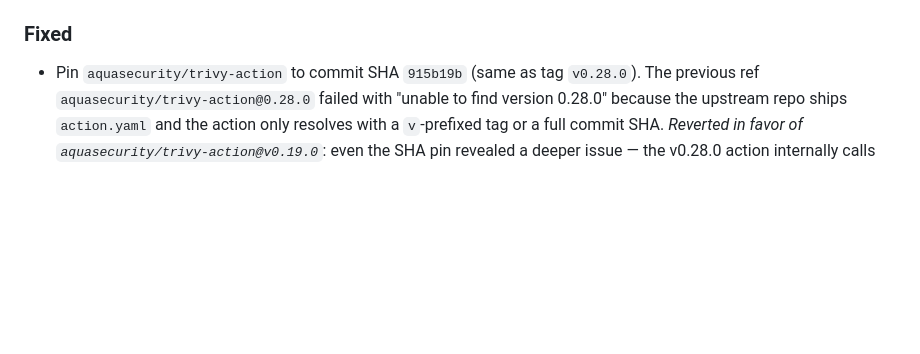
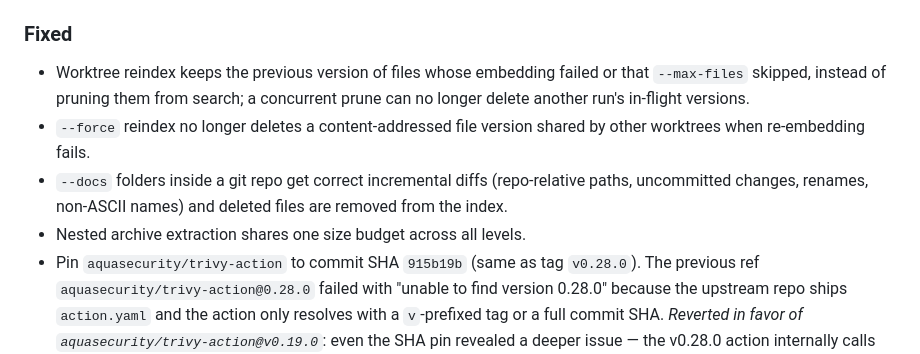
Before and after one commit to lgldsilva/semidx, a Markdown page: CHANGELOG.md, the part around the change. GitHub-like rendering; blank space fills up the shorter version.

Commit message:
docs(changelog): record indexing-data-loss fixes
Claude-Session: https://claude.ai/code/session_0132ZxpoonTgjU2ChjVj4tNd

```diff
--- a/CHANGELOG.md
+++ b/CHANGELOG.md
@@ -23,6 +23,15 @@ each GitHub Release.
 
 ### Fixed
 
+- Worktree reindex keeps the previous version of files whose embedding failed
+  or that `--max-files` skipped, instead of pruning them from search; a
+  concurrent prune can no longer delete another run's in-flight versions.
+- `--force` reindex no longer deletes a content-addressed file version shared
+  by other worktrees when re-embedding fails.
+- `--docs` folders inside a git repo get correct incremental diffs
+  (repo-relative paths, uncommitted changes, renames, non-ASCII names) and
+  deleted files are removed from the index.
+- Nested archive extraction shares one size budget across all levels.
 - Pin `aquasecurity/trivy-action` to commit SHA `915b19b` (same as tag
   `v0.28.0`). The previous ref `aquasecurity/trivy-action@0.28.0` failed
   with "unable to find version 0.28.0" because the upstream repo ships
```
